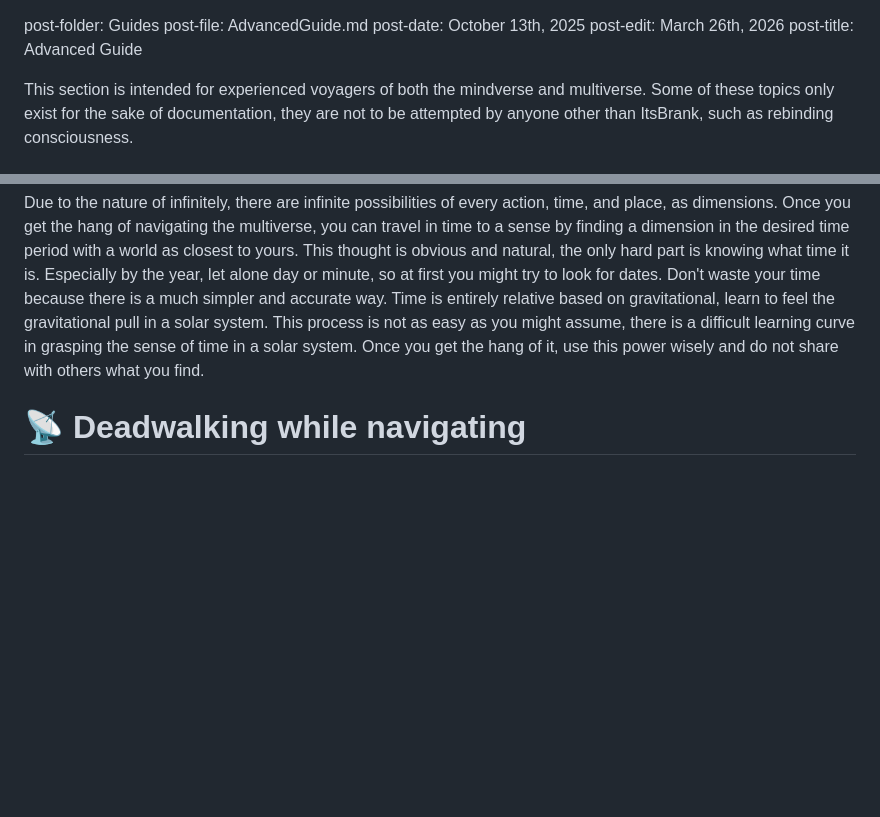
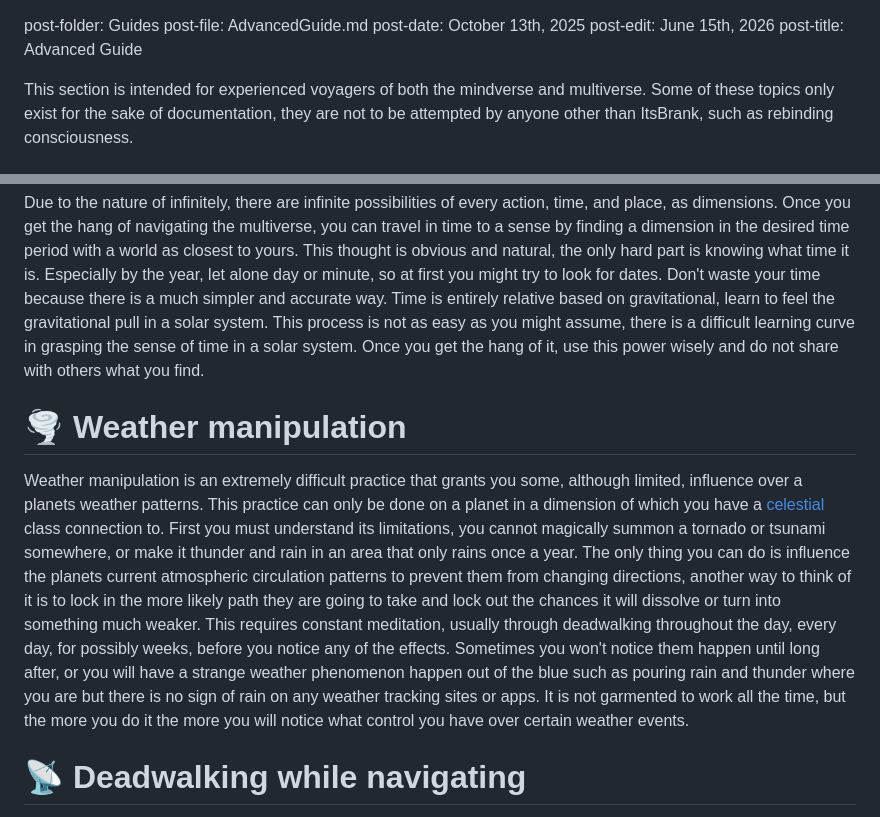
Before and after one commit to TheMindverse/TheMindverse.github.io, a Markdown page: pages/guides/advancedguide.md, 2 parts joined by grey strips. GitHub-like rendering; blank space fills up the shorter version.

```diff
--- a/pages/guides/advancedguide.md
+++ b/pages/guides/advancedguide.md
@@ -1,7 +1,7 @@
 post-folder: Guides
 post-file: AdvancedGuide.md
 post-date: October 13th, 2025
-post-edit: March 26th, 2026
+post-edit: June 15th, 2026
 post-title: Advanced Guide
 
 This section is intended for experienced voyagers of both the mindverse and multiverse.
@@ -42,6 +42,16 @@ Time is entirely relative based on gravitational, learn to feel the gravitationa
 This process is not as easy as you might assume, there is a difficult learning curve in grasping the sense of time in a solar system.
 Once you get the hang of it, use this power wisely and do not share with others what you find.
 
+# 🌪️ Weather manipulation
+
+Weather manipulation is an extremely difficult practice that grants you some, although limited, influence over a planets weather patterns.
+This practice can only be done on a planet in a dimension of which you have a [celestial](pages/guides/dimensionguide.md) class connection to.
+First you must understand its limitations, you cannot magically summon a tornado or tsunami somewhere, or make it thunder and rain in an area that only rains once a year.
+The only thing you can do is influence the planets current atmospheric circulation patterns to prevent them from changing directions, another way to think of it is to lock in the more likely path they are going to take and lock out the chances it will dissolve or turn into something much weaker.
+This requires constant meditation, usually through deadwalking throughout the day, every day, for possibly weeks, before you notice any of the effects.
+Sometimes you won't notice them happen until long after, or you will have a strange weather phenomenon happen out of the blue such as pouring rain and thunder where you are but there is no sign of rain on any weather tracking sites or apps.
+It is not garmented to work all the time, but the more you do it the more you will notice what control you have over certain weather events.
+
 # 📡 Deadwalking while navigating
 
 Deadwalking is a technique used to navigate the mindverse while still living our your daily life simultaneously, a form of interdimensional multi-tasking.
```
Also changed, not shown: pages/guides/safetypractices.md (+2 -1 lines), pages/landing/news.md (+9 -2 lines).
